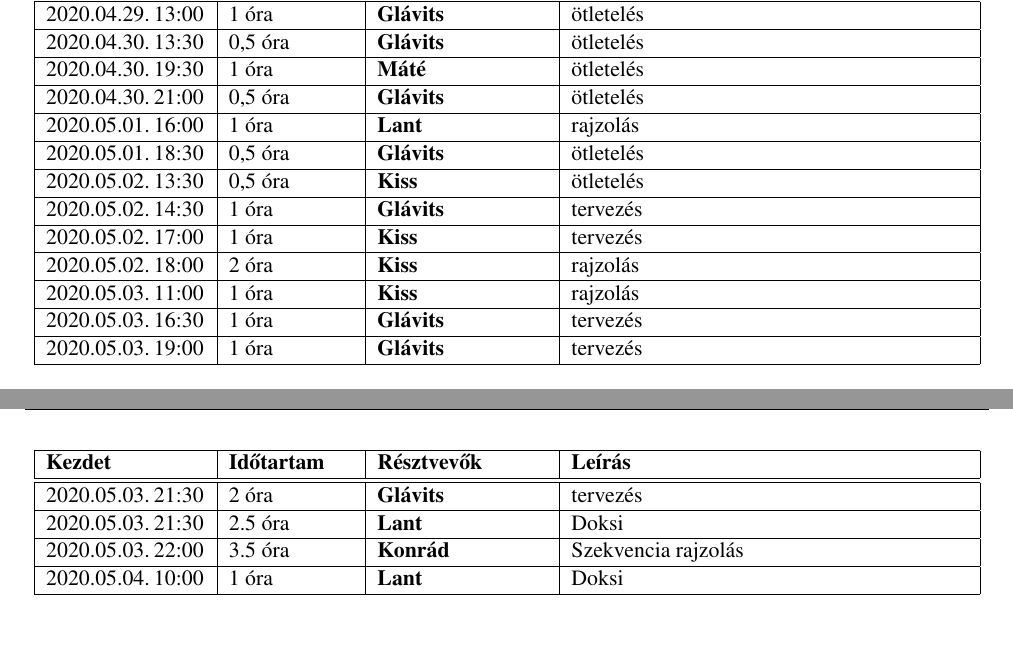
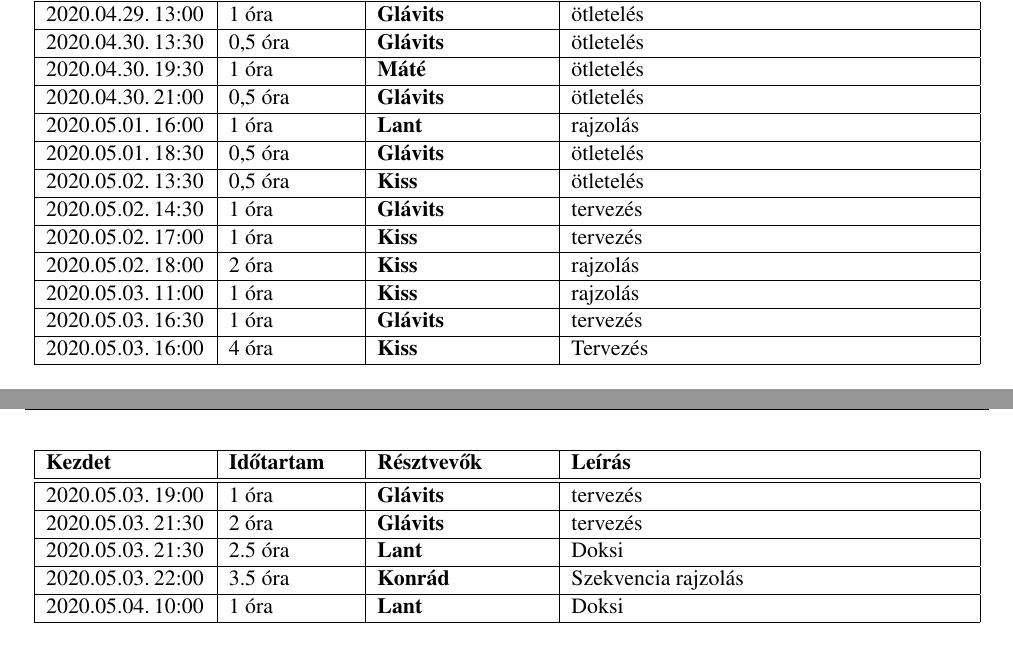
Before and after one commit to darkpanther99/EG6652570, a LaTeX book (docs/projlab.tex, which reads docs/chapters/chapter11/naplo11.tex): two parts of pages 26 and 27 of 27, joined at a grey line, cut so that both start at the same text. Compiled offline with pdfLaTeX.

Commit message:
naplo for andorka

```diff
--- a/docs/chapters/chapter11/naplo11.tex
+++ b/docs/chapters/chapter11/naplo11.tex
@@ -14,6 +14,7 @@
 \bejegyzes{2020.05.02.~18:00~}{2 óra}{Kiss}{rajzolás}
 \bejegyzes{2020.05.03.~11:00~}{1 óra}{Kiss}{rajzolás}
 \bejegyzes{2020.05.03.~16:30~}{1 óra}{Glávits}{tervezés}
+\bejegyzes{2020.05.03.~16:00~}{4 óra}{Kiss}{Tervezés}
 \bejegyzes{2020.05.03.~19:00~}{1 óra}{Glávits}{tervezés}
 \bejegyzes{2020.05.03.~21:30~}{2 óra}{Glávits}{tervezés}
 \bejegyzes{2020.05.03.~21:30~}{2.5 óra}{Lant}{Doksi}
```
Also changed, not shown: docs/projlab.pdf.
